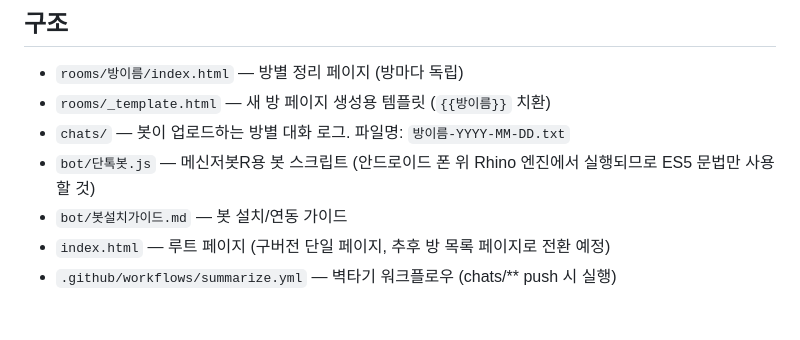
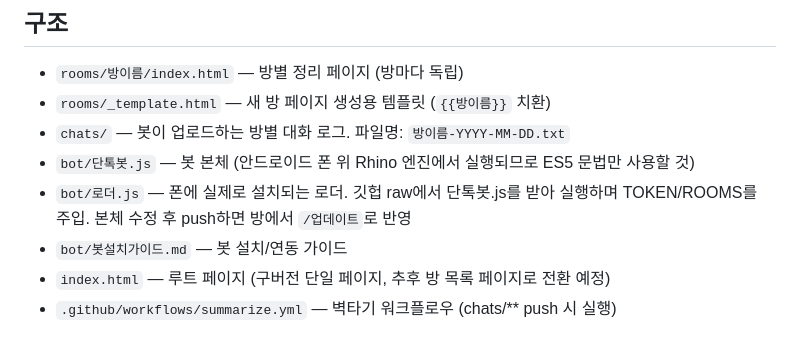
Before and after one commit to limbj1218-cyber/chatlog, a Markdown page: CLAUDE.md, the part around the change. GitHub-like rendering.

Commit message:
CLAUDE.md에 로더 구조 기록

```diff
--- a/CLAUDE.md
+++ b/CLAUDE.md
@@ -10,7 +10,8 @@
 - `rooms/방이름/index.html` — 방별 정리 페이지 (방마다 독립)
 - `rooms/_template.html` — 새 방 페이지 생성용 템플릿 (`{{방이름}}` 치환)
 - `chats/` — 봇이 업로드하는 방별 대화 로그. 파일명: `방이름-YYYY-MM-DD.txt`
-- `bot/단톡봇.js` — 메신저봇R용 봇 스크립트 (안드로이드 폰 위 Rhino 엔진에서 실행되므로 ES5 문법만 사용할 것)
+- `bot/단톡봇.js` — 봇 본체 (안드로이드 폰 위 Rhino 엔진에서 실행되므로 ES5 문법만 사용할 것)
+- `bot/로더.js` — 폰에 실제로 설치되는 로더. 깃헙 raw에서 단톡봇.js를 받아 실행하며 TOKEN/ROOMS를 주입. 본체 수정 후 push하면 방에서 `/업데이트`로 반영
 - `bot/봇설치가이드.md` — 봇 설치/연동 가이드
 - `index.html` — 루트 페이지 (구버전 단일 페이지, 추후 방 목록 페이지로 전환 예정)
 - `.github/workflows/summarize.yml` — 벽타기 워크플로우 (chats/** push 시 실행)
```
